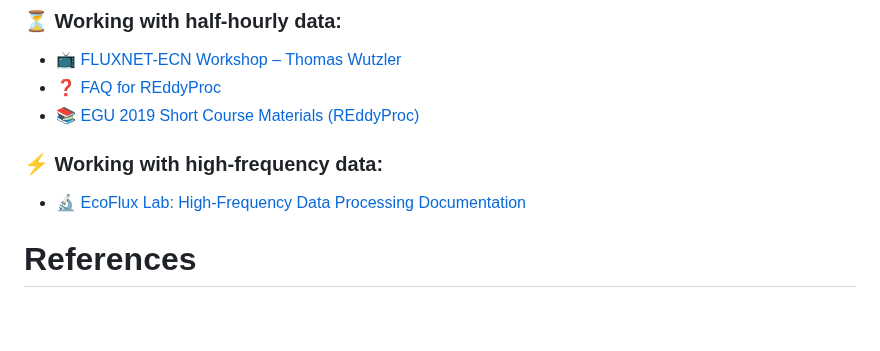
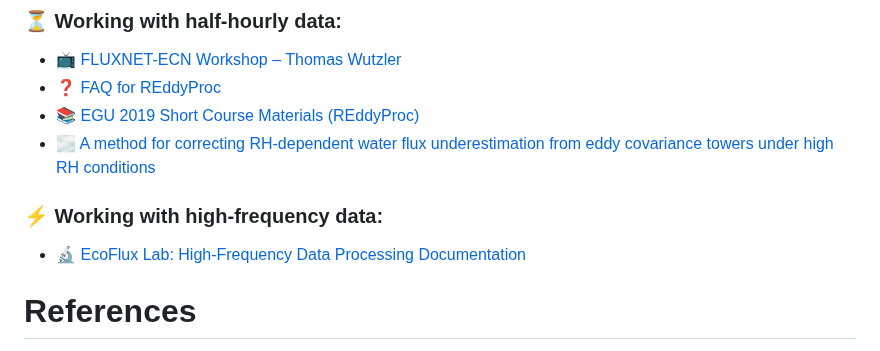
Before and after one commit to WJ714/Bridginggap-flux, a Markdown page: README.md, the part around the change. Drawn GitHub-style; blank space fills up the shorter version.

```diff
--- a/README.md
+++ b/README.md
@@ -102,8 +102,10 @@ This package includes functions for post-processing half-hourly flux data:
 - 📺 [FLUXNET-ECN Workshop – Thomas Wutzler](https://www.youtube.com/watch?v=-b0vc4u8kls)
 - ❓ [FAQ for REddyProc](https://www.bgc-jena.mpg.de/5629512/FAQ)
 - 📚 [EGU 2019 Short Course Materials (REddyProc)](https://github.com/bgctw/EGU19EddyCourse/tree/master)
+- 🌫️ [A method for correcting RH-dependent water flux underestimation from eddy covariance towers under high RH conditions](https://github.com/WJ714/HRHC_mpi_bgc)
 ### ⚡ Working with high-frequency data:
 - 🔬 [EcoFlux Lab: High-Frequency Data Processing Documentation](https://ecoflux-lab.github.io/PipelineDocumentation/PipelineDocumentation.html)
+
 
 # References
 - 🔸 Wutzler et al., 2018: [https://doi.org/10.5194/bg-15-5015-2018](https://doi.org/10.5194/bg-15-5015-2018)
```
